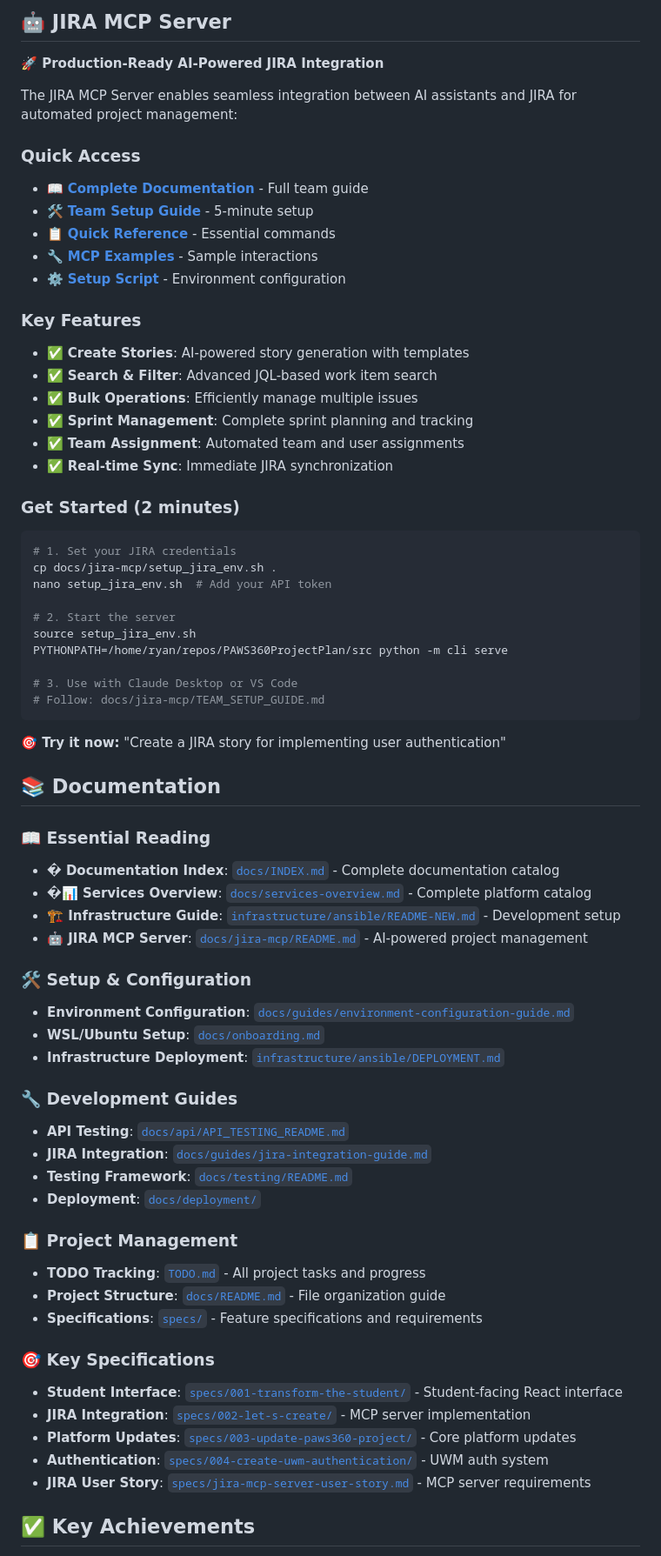
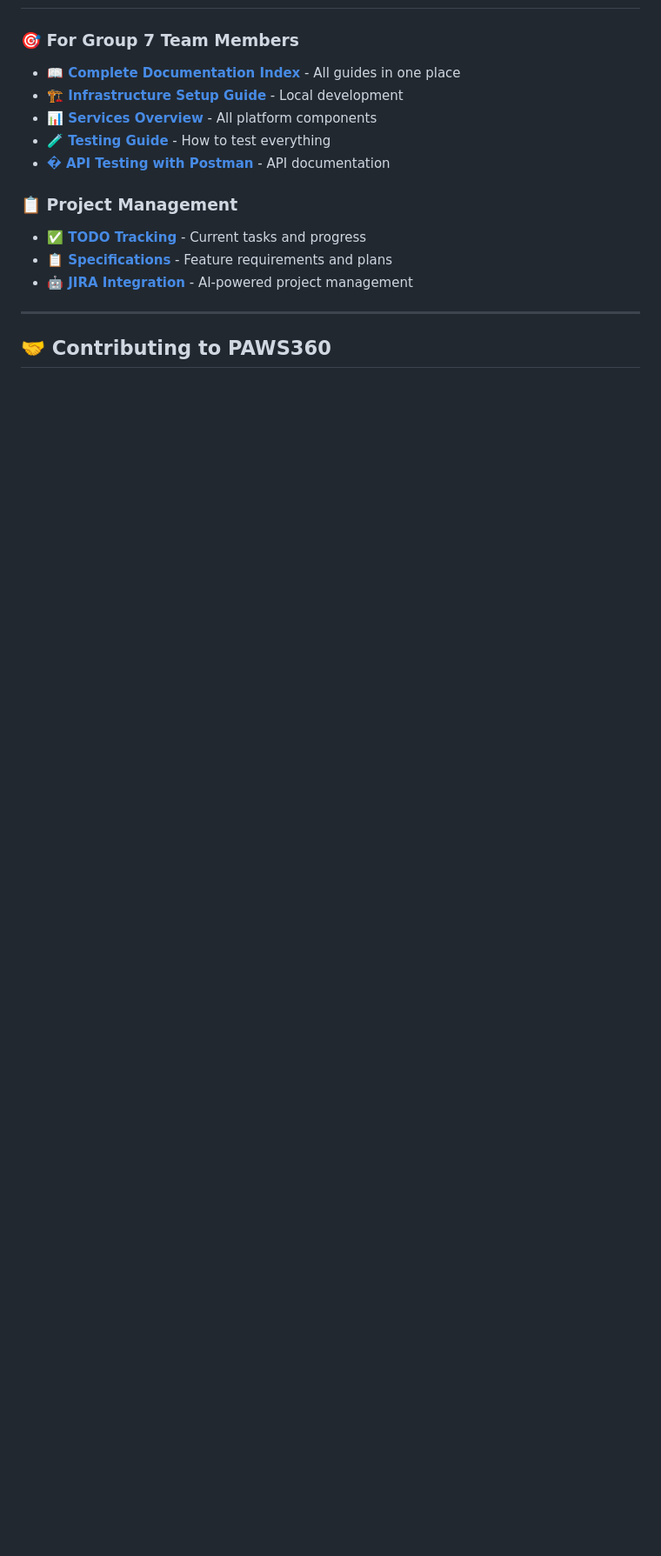
Before and after one commit to rmnanney/PAWS360, a Markdown page: README.md, the part around one of its changes. Shown at 87% size. GitHub-like rendering; blank space fills up the shorter version.

````diff
--- a/README.md
+++ b/README.md
@@ -522,70 +412,16 @@ Complete JIRA MCP Server implementation for project management:
-## 🤖 JIRA MCP Server
-
-**🚀 Production-Ready AI-Powered JIRA Integration**
-
-The JIRA MCP Server enables seamless integration between AI assistants and JIRA for automated project management:
-
-### Quick Access
-- 📖 **[Complete Documentation](docs/jira-mcp/README.md)** - Full team guide
-- 🛠️ **[Team Setup Guide](docs/jira-mcp/TEAM_SETUP_GUIDE.md)** - 5-minute setup
-- 📋 **[Quick Reference](docs/jira-mcp/QUICK_REFERENCE_CARD.md)** - Essential commands
-- 🔧 **[MCP Examples](docs/jira-mcp/mcp_examples.json)** - Sample interactions
-- ⚙️ **[Setup Script](docs/jira-mcp/setup_jira_env.sh)** - Environment configuration
-
-### Key Features
-- ✅ **Create Stories**: AI-powered story generation with templates
-- ✅ **Search & Filter**: Advanced JQL-based work item search
-- ✅ **Bulk Operations**: Efficiently manage multiple issues
-- ✅ **Sprint Management**: Complete sprint planning and tracking
-- ✅ **Team Assignment**: Automated team and user assignments
-- ✅ **Real-time Sync**: Immediate JIRA synchronization
-
-### Get Started (2 minutes)
-```bash
-# 1. Set your JIRA credentials
-cp docs/jira-mcp/setup_jira_env.sh .
-nano setup_jira_env.sh  # Add your API token
-
-# 2. Start the server
-source setup_jira_env.sh
-PYTHONPATH=/home/ryan/repos/PAWS360ProjectPlan/src python -m cli serve
-
-# 3. Use with Claude Desktop or VS Code
-# Follow: docs/jira-mcp/TEAM_SETUP_GUIDE.md
-```
-
-**🎯 Try it now:** "Create a JIRA story for implementing user authentication"
-
-## 📚 Documentation
-
-### 📖 **Essential Reading**
-- **� Documentation Index**: [`docs/INDEX.md`](docs/INDEX.md) - Complete documentation catalog
-- **�📊 Services Overview**: [`docs/services-overview.md`](docs/services-overview.md) - Complete platform catalog
-- **🏗️ Infrastructure Guide**: [`infrastructure/ansible/README-NEW.md`](infrastructure/ansible/README-NEW.md) - Development setup
-- **🤖 JIRA MCP Server**: [`docs/jira-mcp/README.md`](docs/jira-mcp/README.md) - AI-powered project management
-
-### 🛠️ **Setup & Configuration**
-- **Environment Configuration**: [`docs/guides/environment-configuration-guide.md`](docs/guides/environment-configuration-guide.md)
-- **WSL/Ubuntu Setup**: [`docs/onboarding.md`](docs/onboarding.md)
-- **Infrastructure Deployment**: [`infrastructure/ansible/DEPLOYMENT.md`](infrastructure/ansible/DEPLOYMENT.md)
-
-### 🔧 **Development Guides**
-- **API Testing**: [`docs/api/API_TESTING_README.md`](docs/api/API_TESTING_README.md)
-- **JIRA Integration**: [`docs/guides/jira-integration-guide.md`](docs/guides/jira-integration-guide.md)
-- **Testing Framework**: [`docs/testing/README.md`](docs/testing/README.md)
-- **Deployment**: [`docs/deployment/`](docs/deployment/)
+### 🎯 **For Group 7 Team Members**
+- **[📖 Complete Documentation Index](docs/INDEX.md)** - All guides in one place
+- **[🏗️ Infrastructure Setup Guide](infrastructure/ansible/README-NEW.md)** - Local development
+- **[📊 Services Overview](docs/services-overview.md)** - All platform components
+- **[🧪 Testing Guide](docs/testing/README.md)** - How to test everything
+- **[� API Testing with Postman](docs/api/API_TESTING_README.md)** - API documentation
 
 ### 📋 **Project Management**
-- **TODO Tracking**: [`TODO.md`](TODO.md) - All project tasks and progress
-- **Project Structure**: [`docs/README.md`](docs/README.md) - File organization guide
-- **Specifications**: [`specs/`](specs/) - Feature specifications and requirements
+- **[✅ TODO Tracking](TODO.md)** - Current tasks and progress
+- **[📋 Specifications](specs/)** - Feature requirements and plans
+- **[🤖 JIRA Integration](docs/jira-mcp/README.md)** - AI-powered project management
 
-### 🎯 **Key Specifications**
-- **Student Interface**: [`specs/001-transform-the-student/`](specs/001-transform-the-student/) - Student-facing React interface
-- **JIRA Integration**: [`specs/002-let-s-create/`](specs/002-let-s-create/) - MCP server implementation
-- **Platform Updates**: [`specs/003-update-paws360-project/`](specs/003-update-paws360-project/) - Core platform updates
-- **Authentication**: [`specs/004-create-uwm-authentication/`](specs/004-create-uwm-authentication/) - UWM auth system
-- **JIRA User Story**: [`specs/jira-mcp-server-user-story.md`](specs/jira-mcp-server-user-story.md) - MCP server requirements
+---
 
-## ✅ Key Achievements
+## 🤝 **Contributing to PAWS360**
 
````
Also changed, not shown: other parts of README.md (+199 -316 lines).
